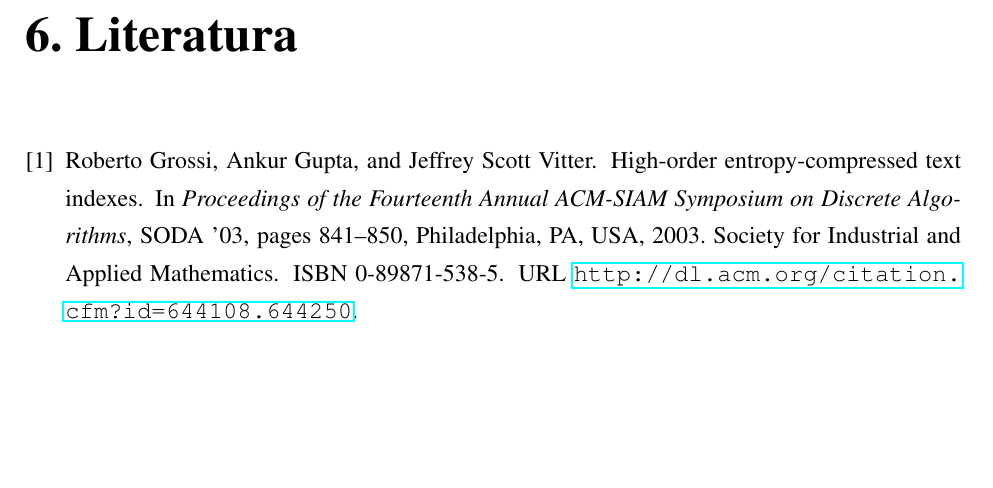
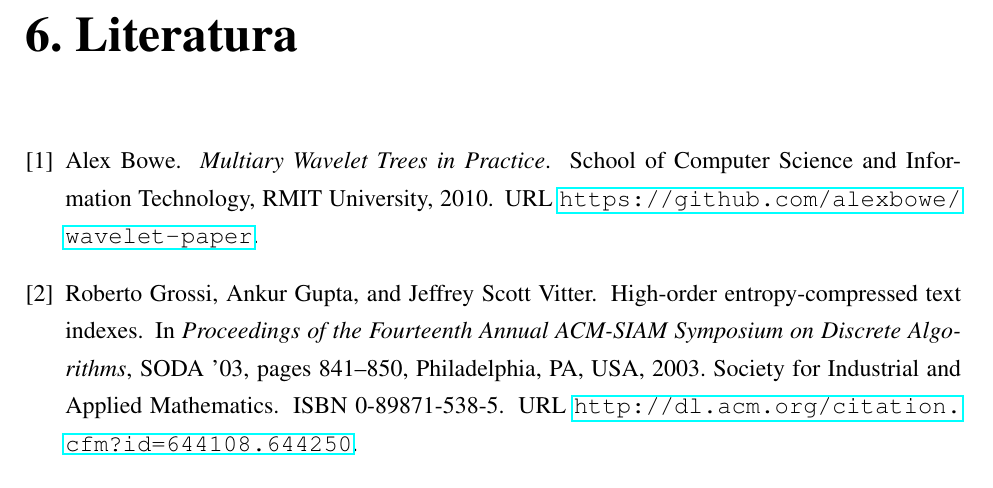
Before and after one commit to mmagerl/bioinformatics-project, a LaTeX thesis (documentation/documentation.tex, which reads documentation/literature.bib): part of page 14 of 15, cut so that both start at the same text, the shorter picture padded with empty space. Compiled offline with pdfLaTeX; a missing bibliography style is replaced by a similar one.

```diff
--- a/documentation/literature.bib
+++ b/documentation/literature.bib
@@ -38,3 +38,12 @@
  publisher = {Society for Industrial and Applied Mathematics},
  address = {Philadelphia, PA, USA},
 }
+
+@book{alexbowe,
+ author = {Alex Bowe},
+ title = {Multiary Wavelet Trees in Practice},
+ year = {2010},
+ publisher = {School of Computer Science and Information Technology, RMIT University},
+ location = {Melbourne, Australia},
+ url = {https://github.com/alexbowe/wavelet-paper}
+}
```
Also changed, not shown: documentation/documentation.tex (+10 -2 lines).
